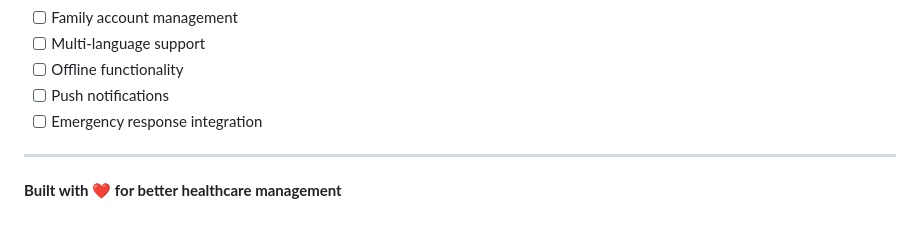
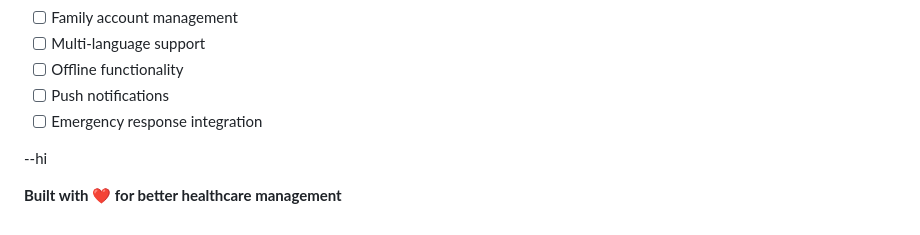
Before and after one commit to Thunderbeast5/Seizure, a Markdown page: README.md, the part around the change. Rendered like a GitHub page.

```diff
--- a/README.md
+++ b/README.md
@@ -359,6 +359,6 @@ For support and questions:
 - [ ] Push notifications
 - [ ] Emergency response integration
 
----
+--hi
 
 **Built with ❤️ for better healthcare management**
```
